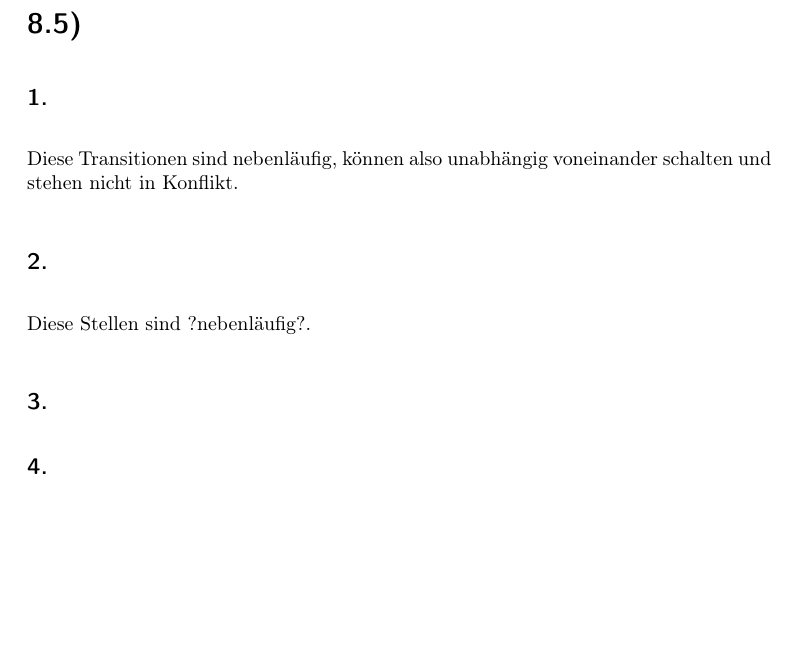
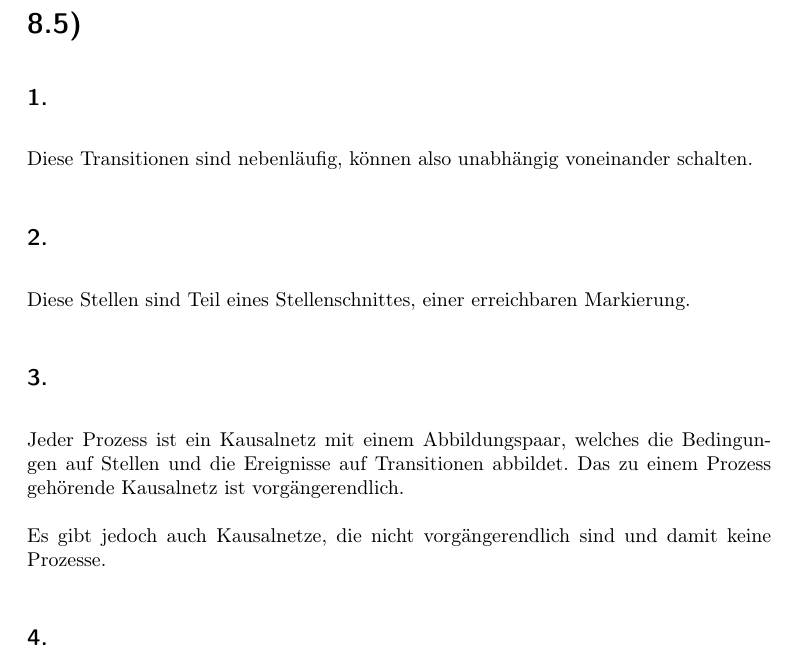
Before and after one commit to 2martens/uni, a LaTeX document (fgi2/Blatt8/Aufgabenblatt8.tex): part of page 12 of 12, cut so that both start at the same text. Compiled offline with pdfLaTeX.

Commit message:
FGI2: Aufgabe 8.5.2 und 8.5.3 gelöst

```diff
--- a/fgi2/Blatt8/Aufgabenblatt8.tex
+++ b/fgi2/Blatt8/Aufgabenblatt8.tex
@@ -659,11 +659,13 @@
 \section{} %8.4
 \section{} %8.5
 	\subsection{}
-	Diese Transitionen sind nebenläufig, können also unabhängig voneinander schalten und stehen nicht in Konflikt.
+	Diese Transitionen sind nebenläufig, können also unabhängig voneinander schalten.
 	\subsection{}
-	Diese Stellen sind ?nebenläufig?.
+	Diese Stellen sind Teil eines Stellenschnittes, einer erreichbaren Markierung.
 	\subsection{}
-	%TODO
+	Jeder Prozess ist ein Kausalnetz mit einem Abbildungspaar, welches die Bedingungen auf Stellen und die Ereignisse auf Transitionen abbildet. Das zu einem Prozess gehörende Kausalnetz ist vorgängerendlich.
+
+	Es gibt jedoch auch Kausalnetze, die nicht vorgängerendlich sind und damit keine Prozesse.
 	\subsection{}
 	%TODO
 \end{document}
```
